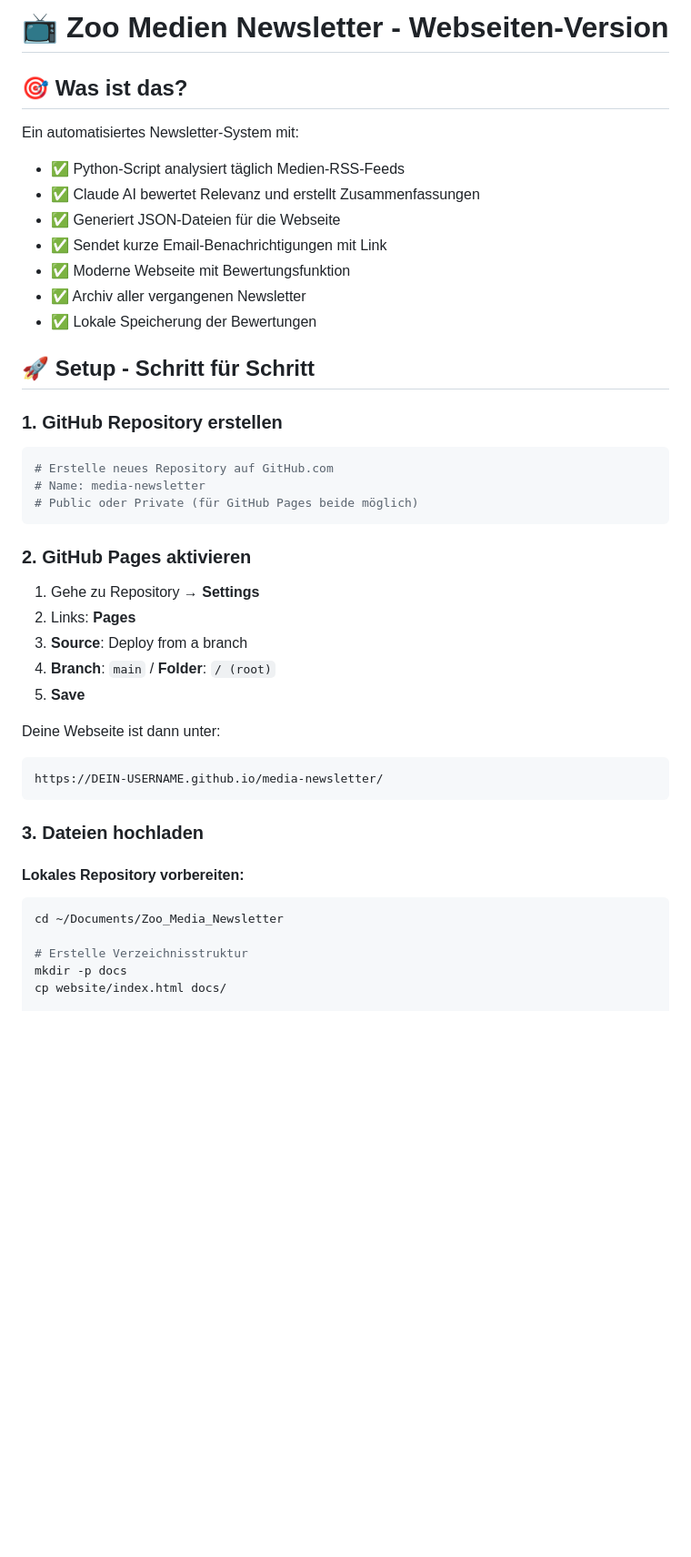
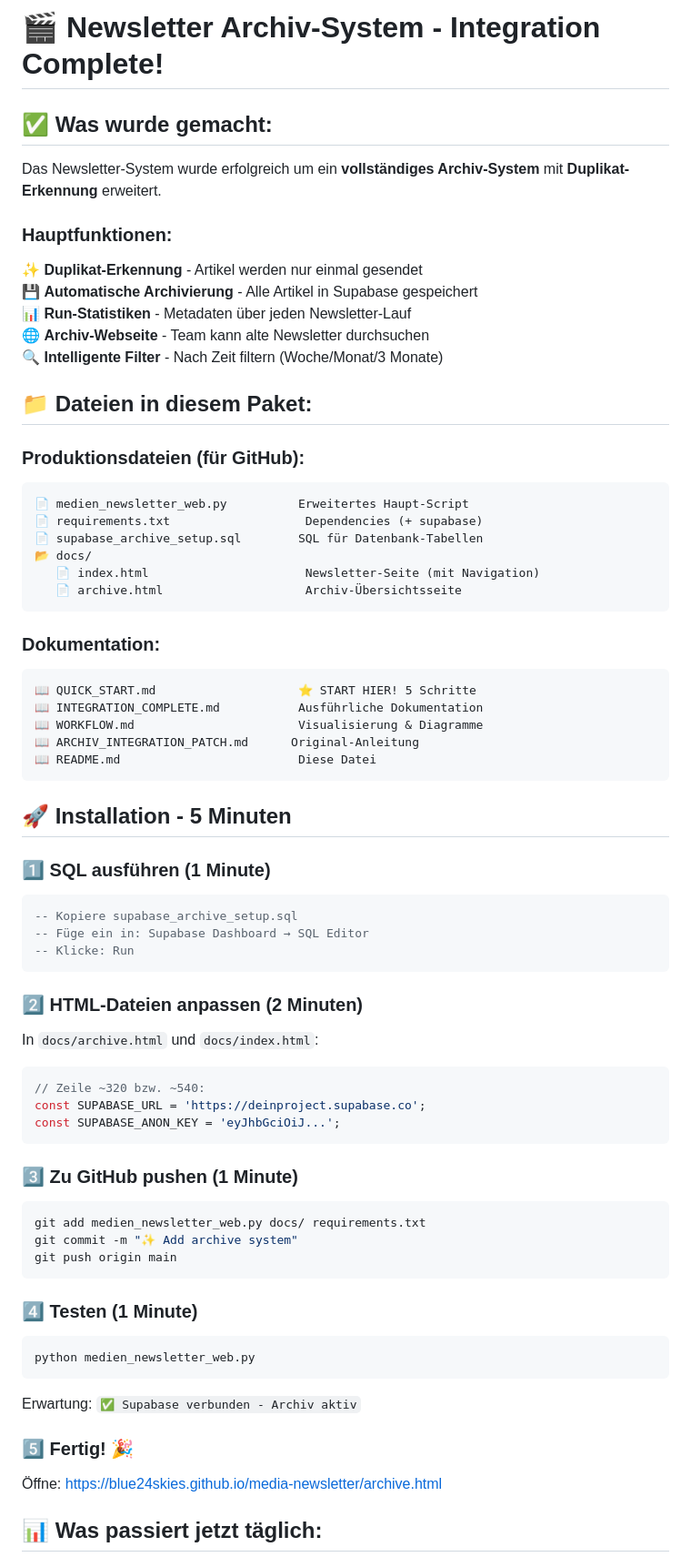
Before and after one commit to blue24skies/media-newsletter, a Markdown page: README.md, the part around the change printed below. Shown: that part at 91% size. Drawn GitHub-style; blank space fills up the shorter version.

````diff
--- a/README.md
+++ b/README.md
@@ -1,47 +1,78 @@
-# 📺 Zoo Medien Newsletter - Webseiten-Version
+# 🎬 Newsletter Archiv-System - Integration Complete!
 
-## 🎯 Was ist das?
+## ✅ Was wurde gemacht:
 
-Ein automatisiertes Newsletter-System mit:
-- ✅ Python-Script analysiert täglich Medien-RSS-Feeds
-- ✅ Claude AI bewertet Relevanz und erstellt Zusammenfassungen
-- ✅ Generiert JSON-Dateien für die Webseite
-- ✅ Sendet kurze Email-Benachrichtigungen mit Link
-- ✅ Moderne Webseite mit Bewertungsfunktion
-- ✅ Archiv aller vergangenen Newsletter
-- ✅ Lokale Speicherung der Bewertungen
+Das Newsletter-System wurde erfolgreich um ein **vollständiges Archiv-System** mit **Duplikat-Erkennung** erweitert.
 
-## 🚀 Setup - Schritt für Schritt
+### Hauptfunktionen:
 
-### 1. GitHub Repository erstellen
+✨ **Duplikat-Erkennung** - Artikel werden nur einmal gesendet
+💾 **Automatische Archivierung** - Alle Artikel in Supabase gespeichert
+📊 **Run-Statistiken** - Metadaten über jeden Newsletter-Lauf
+🌐 **Archiv-Webseite** - Team kann alte Newsletter durchsuchen
+🔍 **Intelligente Filter** - Nach Zeit filtern (Woche/Monat/3 Monate)
+
+## 📁 Dateien in diesem Paket:
+
+### Produktionsdateien (für GitHub):
+
+```
+📄 medien_newsletter_web.py          Erweitertes Haupt-Script
+📄 requirements.txt                   Dependencies (+ supabase)
+📄 supabase_archive_setup.sql        SQL für Datenbank-Tabellen
+📂 docs/
+   📄 index.html                      Newsletter-Seite (mit Navigation)
+   📄 archive.html                    Archiv-Übersichtsseite
+```
+
+### Dokumentation:
+
+```
+📖 QUICK_START.md                    ⭐ START HIER! 5 Schritte
+📖 INTEGRATION_COMPLETE.md           Ausführliche Dokumentation
+📖 WORKFLOW.md                       Visualisierung & Diagramme
+📖 ARCHIV_INTEGRATION_PATCH.md      Original-Anleitung
+📖 README.md                         Diese Datei
+```
+
+## 🚀 Installation - 5 Minuten
+
+### 1️⃣ SQL ausführen (1 Minute)
+
+```sql
+-- Kopiere supabase_archive_setup.sql
+-- Füge ein in: Supabase Dashboard → SQL Editor
+-- Klicke: Run
+```
+
+### 2️⃣ HTML-Dateien anpassen (2 Minuten)
+
+In `docs/archive.html` und `docs/index.html`:
+```javascript
+// Zeile ~320 bzw. ~540:
+const SUPABASE_URL = 'https://deinproject.supabase.co';
+const SUPABASE_ANON_KEY = 'eyJhbGciOiJ...';
+```
+
+### 3️⃣ Zu GitHub pushen (1 Minute)
 
 ```bash
-# Erstelle neues Repository auf GitHub.com
-# Name: media-newsletter
-# Public oder Private (für GitHub Pages beide möglich)
+git add medien_newsletter_web.py docs/ requirements.txt
+git commit -m "✨ Add archive system"
+git push origin main
 ```
 
-### 2. GitHub Pages aktivieren
+### 4️⃣ Testen (1 Minute)
 
-1. Gehe zu Repository → **Settings**
-2. Links: **Pages**
-3. **Source**: Deploy from a branch
-4. **Branch**: `main` / **Folder**: `/ (root)`
-5. **Save**
-
-Deine Webseite ist dann unter:
-```
-https://DEIN-USERNAME.github.io/media-newsletter/
+```bash
+python medien_newsletter_web.py
 ```
 
-### 3. Dateien hochladen
+Erwartung: `✅ Supabase verbunden - Archiv aktiv`
 
-#### Lokales Repository vorbereiten:
+### 5️⃣ Fertig! 🎉
 
-```bash
-cd ~/Documents/Zoo_Media_Newsletter
+Öffne: https://blue24skies.github.io/media-newsletter/archive.html
 
-# Erstelle Verzeichnisstruktur
-mkdir -p docs
-cp website/index.html docs/
+## 📊 Was passiert jetzt täglich:
 
````
Also changed, not shown: other parts of README.md (+89 -220 lines).
